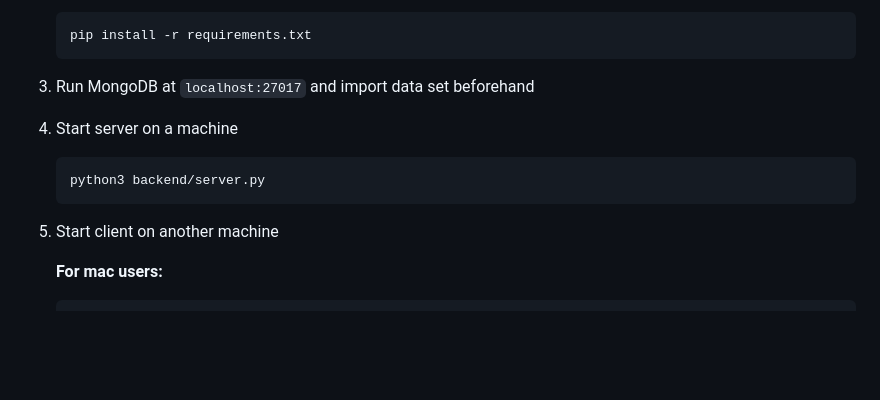
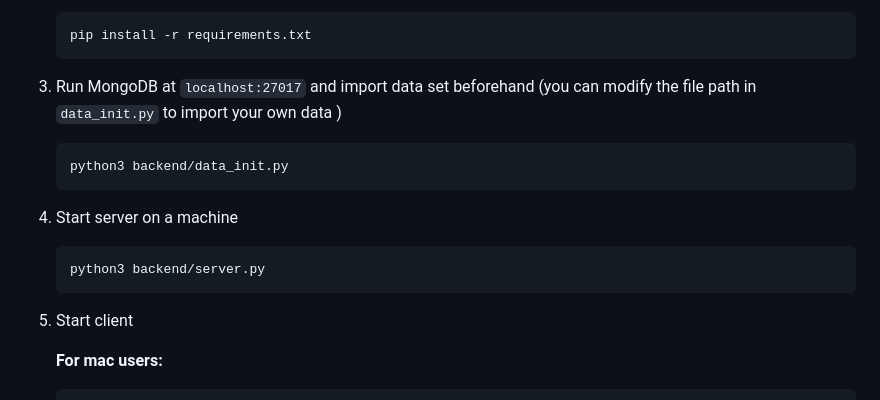
Before and after one commit to EnzoHuang0807/MongoML, a Markdown page: README.md, the part around the change. Rendered like a GitHub page; blank space fills up the shorter version.

````diff
--- a/README.md
+++ b/README.md
@@ -27,7 +27,11 @@ In this project, we propose an extended MongoDB platform which not only support
    pip install -r requirements.txt
    ```
 
-3. Run MongoDB at `localhost:27017` and import data set beforehand
+3. Run MongoDB at `localhost:27017` and import data set beforehand (you can modify the file path in `data_init.py` to import your own data )
+
+   ```bash
+   python3 backend/data_init.py
+   ```
 
 
 4. Start server on a machine
@@ -36,7 +40,7 @@ In this project, we propose an extended MongoDB platform which not only support
    python3 backend/server.py
    ```
 
-5. Start client on another machine
+5. Start client
 
    **For mac users:**
 
````
